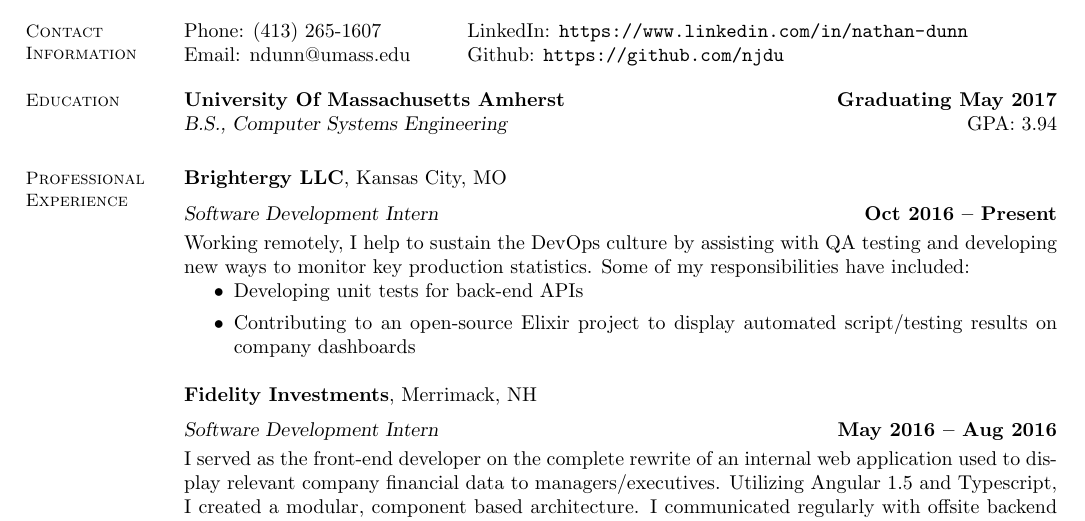
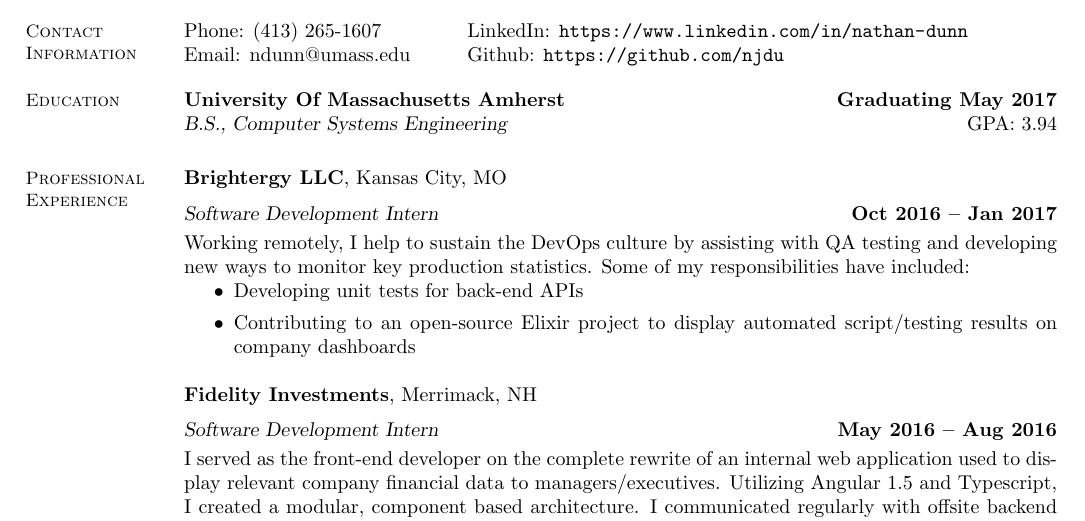
Before and after one commit to njdu/resume, a LaTeX CV (resume.tex): part of the page, cut so that both start at the same text. Compiled offline with pdfLaTeX.

Commit message:
Brightergy end date

```diff
--- a/resume.tex
+++ b/resume.tex
@@ -25,7 +25,7 @@
     \section{\mysidestyle Professional\\Experience}
 
     \textbf{Brightergy LLC}, Kansas City, MO \vspace{2mm}\\\vspace{1mm}%
-    \textsl{Software Development Intern} \hfill \textbf{Oct 2016 -- Present}\\
+    \textsl{Software Development Intern} \hfill \textbf{Oct 2016 -- Jan 2017}\\
     Working remotely, I help to sustain the DevOps culture by assisting with QA testing and developing new ways to monitor key production statistics.  Some of my responsibilities have included:
     \begin{itemize}
         \item Developing unit tests for back-end APIs
```
Also changed, not shown: resume.pdf.
